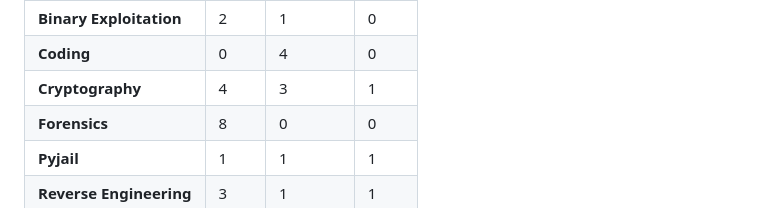
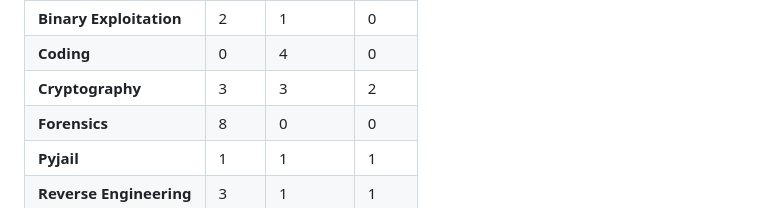
Before and after one commit to Pranavbarathi05/CTFchalls2026, a Markdown page: README.md, the part around the change. Drawn GitHub-style.

```diff
--- a/README.md
+++ b/README.md
@@ -2,7 +2,7 @@
 | ----------------------- | ---- | ------ | ---- |
 | **Binary Exploitation** | 2    | 1      | 0    |
 | **Coding**              | 0    | 4      | 0    |
-| **Cryptography**        | 4    | 3      | 1    |
+| **Cryptography**        | 3    | 3      | 2    |
 | **Forensics**           | 8    | 0      | 0    |
 | **Pyjail**              | 1    | 1      | 1    |
 | **Reverse Engineering** | 3    | 1      | 1    |
```
